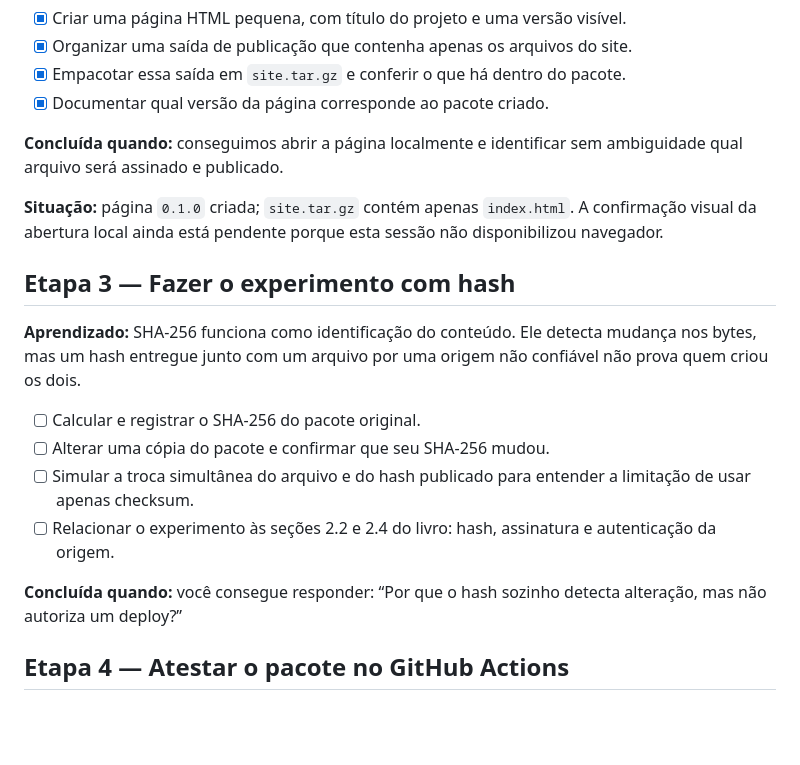
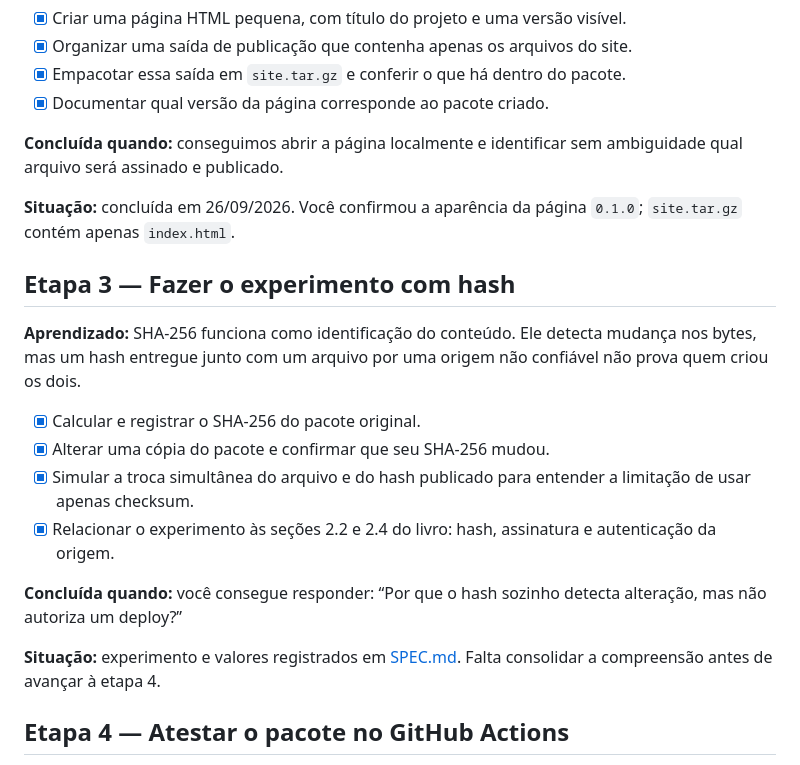
Before and after one commit to luigischmitt/secure-release, a Markdown page: PLAN.md, the part around the change. GitHub-like rendering; blank space fills up the shorter version.

```diff
--- a/PLAN.md
+++ b/PLAN.md
@@ -36,18 +36,20 @@ Em cada etapa faremos quatro movimentos: entender o conceito, implementar a meno
 
 **Concluída quando:** conseguimos abrir a página localmente e identificar sem ambiguidade qual arquivo será assinado e publicado.
 
-**Situação:** página `0.1.0` criada; `site.tar.gz` contém apenas `index.html`. A confirmação visual da abertura local ainda está pendente porque esta sessão não disponibilizou navegador.
+**Situação:** concluída em 26/09/2026. Você confirmou a aparência da página `0.1.0`; `site.tar.gz` contém apenas `index.html`.
 
 ## Etapa 3 — Fazer o experimento com hash
 
 **Aprendizado:** SHA-256 funciona como identificação do conteúdo. Ele detecta mudança nos bytes, mas um hash entregue junto com um arquivo por uma origem não confiável não prova quem criou os dois.
 
-- [ ] Calcular e registrar o SHA-256 do pacote original.
-- [ ] Alterar uma cópia do pacote e confirmar que seu SHA-256 mudou.
-- [ ] Simular a troca simultânea do arquivo e do hash publicado para entender a limitação de usar apenas checksum.
-- [ ] Relacionar o experimento às seções 2.2 e 2.4 do livro: hash, assinatura e autenticação da origem.
+- [x] Calcular e registrar o SHA-256 do pacote original.
+- [x] Alterar uma cópia do pacote e confirmar que seu SHA-256 mudou.
+- [x] Simular a troca simultânea do arquivo e do hash publicado para entender a limitação de usar apenas checksum.
+- [x] Relacionar o experimento às seções 2.2 e 2.4 do livro: hash, assinatura e autenticação da origem.
 
 **Concluída quando:** você consegue responder: “Por que o hash sozinho detecta alteração, mas não autoriza um deploy?”
+
+**Situação:** experimento e valores registrados em [SPEC.md](SPEC.md). Falta consolidar a compreensão antes de avançar à etapa 4.
 
 ## Etapa 4 — Atestar o pacote no GitHub Actions
 
```
Also changed, not shown: SPEC.md (+13 -0 lines).
